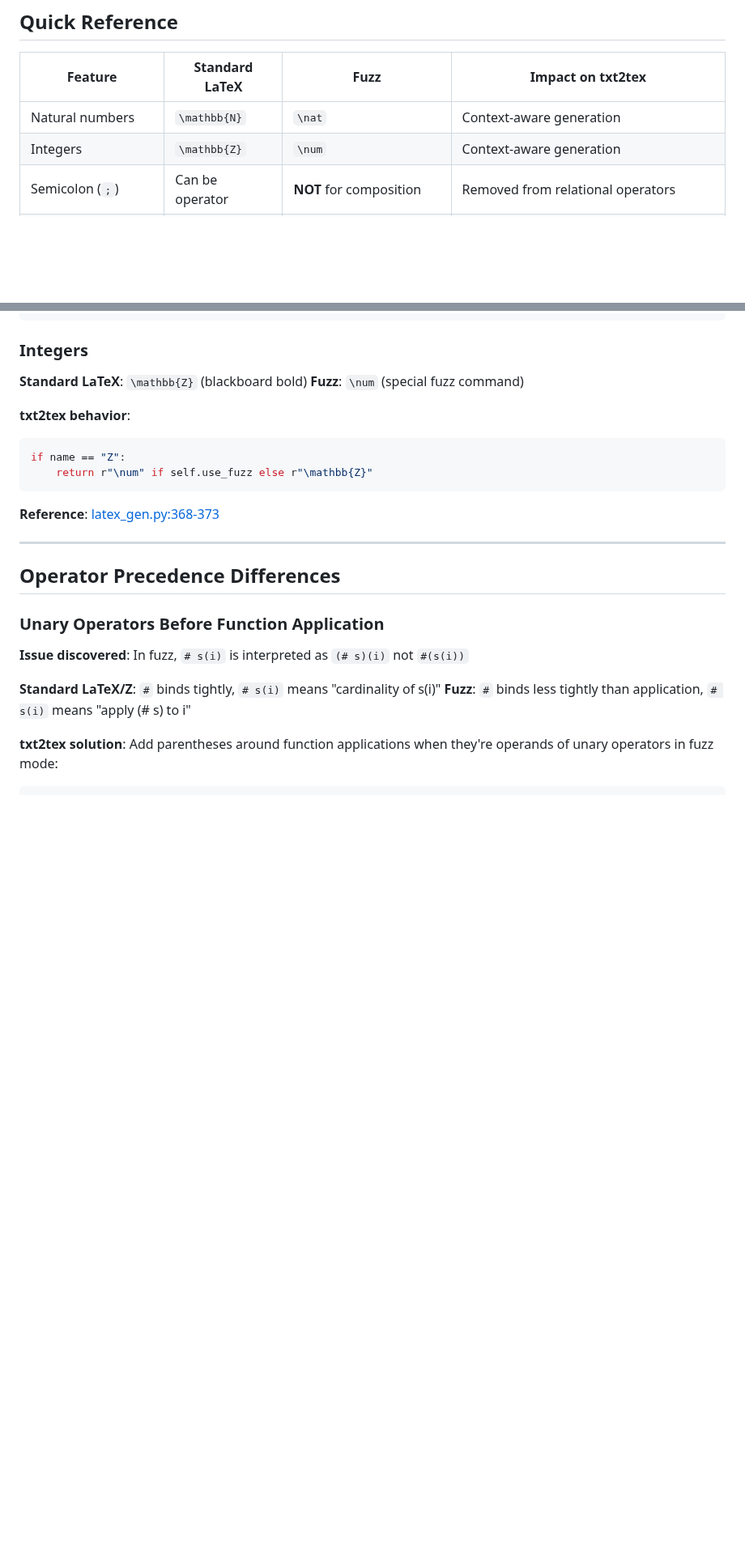
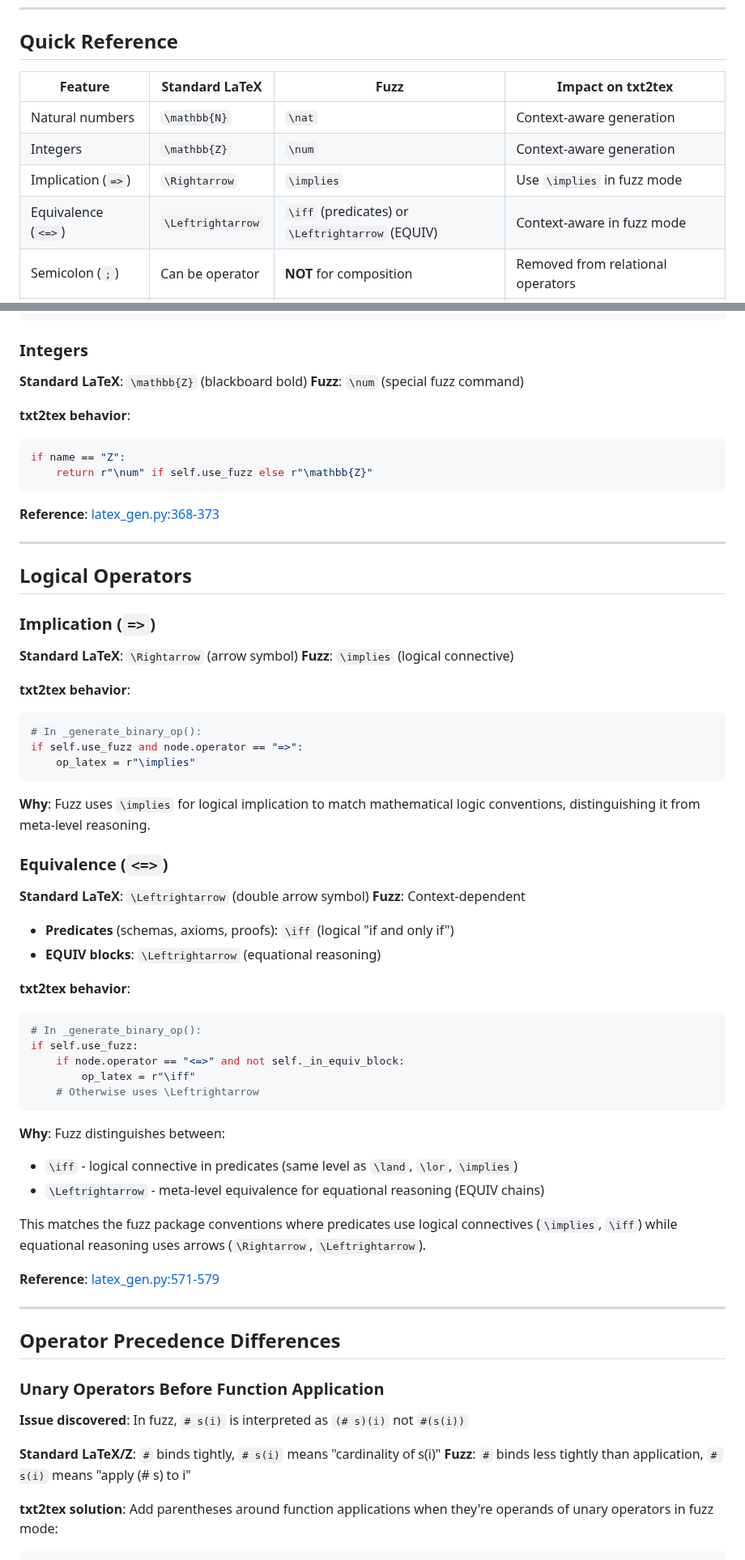
Before and after one commit to jmf-pobox/txt2tex, a Markdown page: docs/FUZZ_VS_STD_LATEX.md, 2 parts joined by grey strips. Shown at 81% size. Rendered like a GitHub page; blank space fills up the shorter version.

````diff
--- a/docs/FUZZ_VS_STD_LATEX.md
+++ b/docs/FUZZ_VS_STD_LATEX.md
@@ -12,6 +12,8 @@
 |---------|----------------|------|-------------------|
 | Natural numbers | `\mathbb{N}` | `\nat` | Context-aware generation |
 | Integers | `\mathbb{Z}` | `\num` | Context-aware generation |
+| Implication (`=>`) | `\Rightarrow` | `\implies` | Use `\implies` in fuzz mode |
+| Equivalence (`<=>`) | `\Leftrightarrow` | `\iff` (predicates) or `\Leftrightarrow` (EQUIV) | Context-aware in fuzz mode |
 | Semicolon (`;`) | Can be operator | **NOT** for composition | Removed from relational operators |
 | Multiple declarations | Any format | **Requires** line breaks (`\\`) | Generator adds `\\` between declarations |
 | Operator precedence | Standard | **Different** for `#`, etc. | Add parens around function app in fuzz mode |
@@ -41,6 +43,48 @@ if name == "Z":
 ```
 
 **Reference**: [latex_gen.py:368-373](../src/txt2tex/latex_gen.py:368-373)
+
+---
+
+## Logical Operators
+
+### Implication (`=>`)
+
+**Standard LaTeX**: `\Rightarrow` (arrow symbol)
+**Fuzz**: `\implies` (logical connective)
+
+**txt2tex behavior**:
+```python
+# In _generate_binary_op():
+if self.use_fuzz and node.operator == "=>":
+    op_latex = r"\implies"
+```
+
+**Why**: Fuzz uses `\implies` for logical implication to match mathematical logic conventions, distinguishing it from meta-level reasoning.
+
+### Equivalence (`<=>`)
+
+**Standard LaTeX**: `\Leftrightarrow` (double arrow symbol)
+**Fuzz**: Context-dependent
+- **Predicates** (schemas, axioms, proofs): `\iff` (logical "if and only if")
+- **EQUIV blocks**: `\Leftrightarrow` (equational reasoning)
+
+**txt2tex behavior**:
+```python
+# In _generate_binary_op():
+if self.use_fuzz:
+    if node.operator == "<=>" and not self._in_equiv_block:
+        op_latex = r"\iff"
+    # Otherwise uses \Leftrightarrow
+```
+
+**Why**: Fuzz distinguishes between:
+- `\iff` - logical connective in predicates (same level as `\land`, `\lor`, `\implies`)
+- `\Leftrightarrow` - meta-level equivalence for equational reasoning (EQUIV chains)
+
+This matches the fuzz package conventions where predicates use logical connectives (`\implies`, `\iff`) while equational reasoning uses arrows (`\Rightarrow`, `\Leftrightarrow`).
+
+**Reference**: [latex_gen.py:571-579](../src/txt2tex/latex_gen.py:571-579)
 
 ---
 
````
Also changed, not shown: other parts of docs/FUZZ_VS_STD_LATEX.md (+1 -1 lines), STATUS.md (+11 -0 lines), USER-GUIDE.md (+8 -4 lines).
